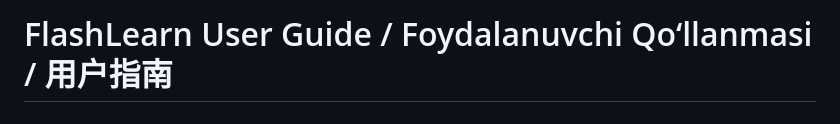
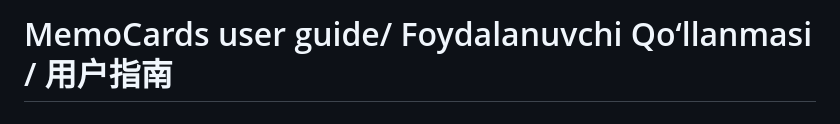
Before and after one commit to SamDCHTI-Konfutsiy/memocard, a Markdown page: README.md, the part around the change. GitHub-like rendering.

Commit message:
Update title in README.md to 'MemoCards user guide'

```diff
--- a/README.md
+++ b/README.md
@@ -1,4 +1,4 @@
-# FlashLearn User Guide / Foydalanuvchi Qo‘llanmasi / 用户指南
+# MemoCards user guide/ Foydalanuvchi Qo‘llanmasi / 用户指南
 # Muallif: SamDCHTI magistranti Narzullayev Umidjon
 # t.me/wuminjun
 ---
```
